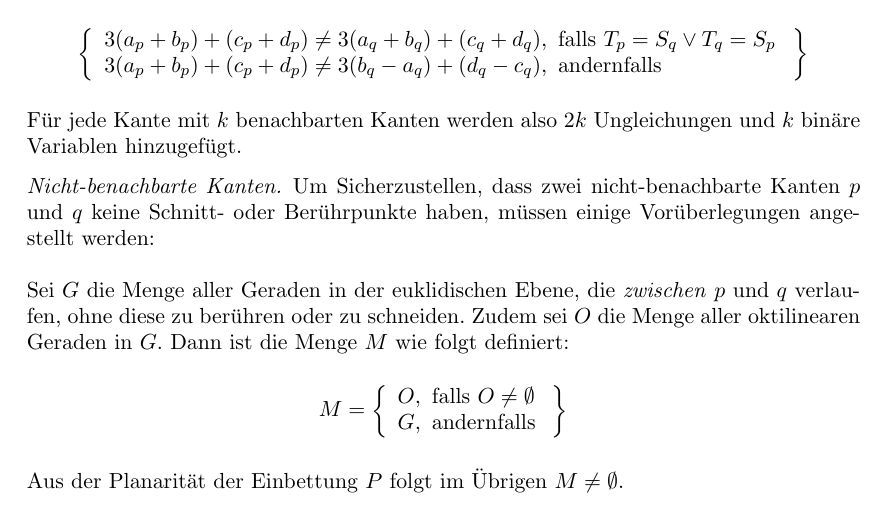
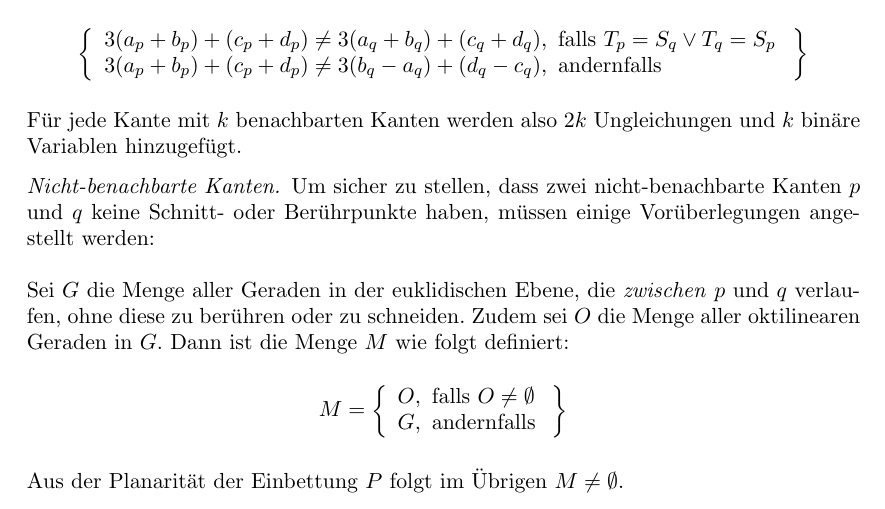
Before and after one commit to juliuste/transit-map, a LaTeX paper (docs/german.tex): part of page 3 of 4, cut so that both start at the same text. The pictures show the PDF file docs/german.pdf that the author committed with the source.

Commit message:
fix typo

```diff
--- a/docs/german.tex
+++ b/docs/german.tex
@@ -132,7 +132,7 @@ Die gesuchte Einbettung $P'$ ist planar, wenn sich nicht-benachbarte Kanten in k
 
 \subsubsection*{Nicht-benachbarte Kanten}
 
-Um Sicherzustellen, dass zwei nicht-benachbarte Kanten $p$ und $q$ keine Schnitt- oder Berührpunkte haben, müssen einige Vorüberlegungen angestellt werden:\\\\
+Um sicher zu stellen, dass zwei nicht-benachbarte Kanten $p$ und $q$ keine Schnitt- oder Berührpunkte haben, müssen einige Vorüberlegungen angestellt werden:\\\\
 Sei $G$ die Menge aller Geraden in der euklidischen Ebene, die \textit{zwischen} $p$ und $q$ verlaufen, ohne diese zu berühren oder zu schneiden. Zudem sei $O$ die Menge aller oktilinearen Geraden in $G$. Dann ist die Menge $M$ wie folgt definiert:
 \bigskip
 \begin{gather*}
```
Also changed, not shown: docs/german.pdf.
